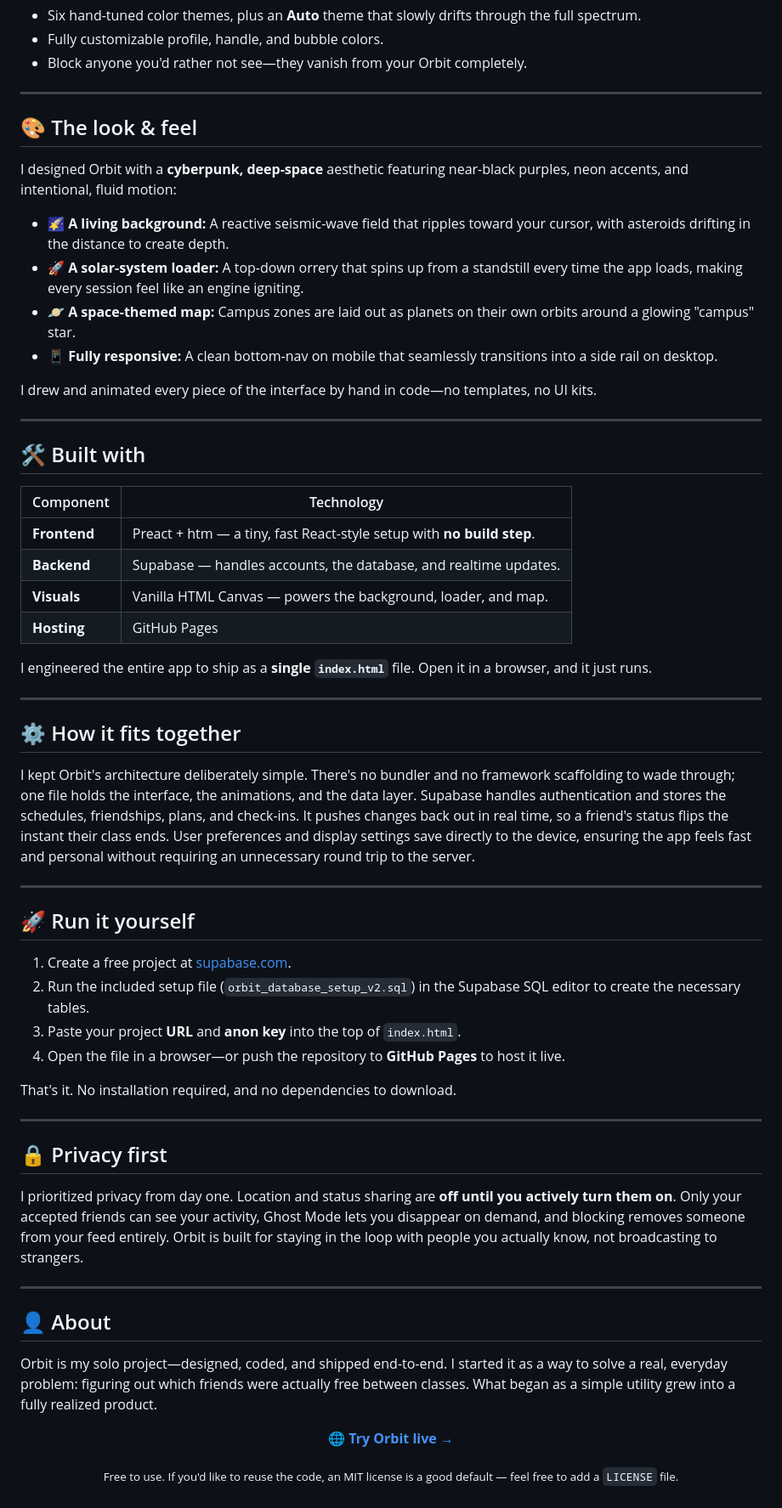
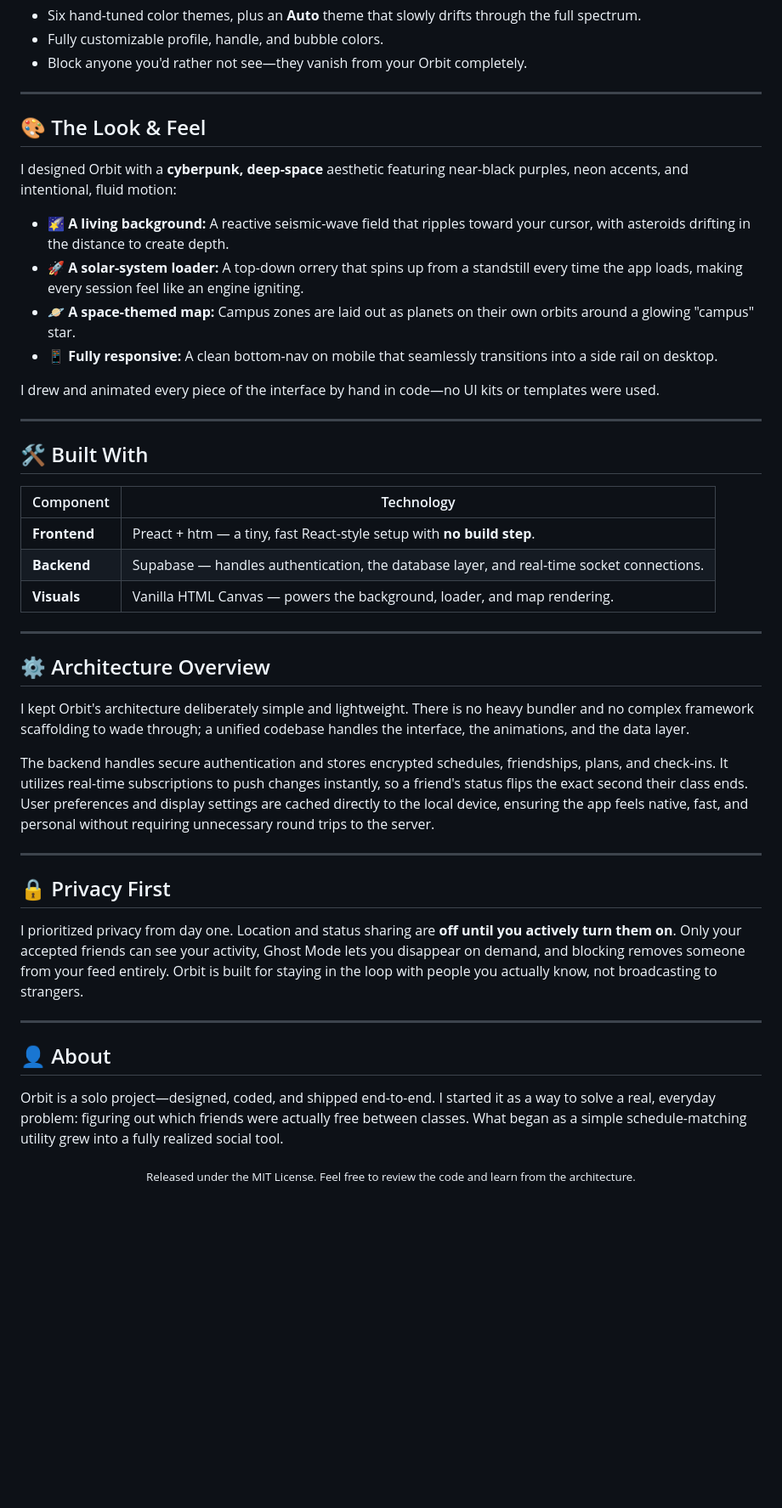
Before and after one commit to UnoRfl/Orbit, a Markdown page: README.md, the part around one of its changes. Shown at 85% size. GitHub-like rendering; blank space fills up the shorter version.

```diff
--- a/README.md
+++ b/README.md
@@ -57,7 +54,7 @@ I designed and built Orbit entirely solo, handling everything from the schedule
 
 ---
 
-## 🎨 The look & feel
+## 🎨 The Look & Feel
 
 I designed Orbit with a **cyberpunk, deep-space** aesthetic featuring near-black purples, neon accents, and intentional, fluid motion:
 
@@ -66,41 +63,29 @@ I designed Orbit with a **cyberpunk, deep-space** aesthetic featuring near-black
 * 🪐 **A space-themed map:** Campus zones are laid out as planets on their own orbits around a glowing "campus" star.
 * 📱 **Fully responsive:** A clean bottom-nav on mobile that seamlessly transitions into a side rail on desktop.
 
-I drew and animated every piece of the interface by hand in code—no templates, no UI kits.
+I drew and animated every piece of the interface by hand in code—no UI kits or templates were used.
 
 ---
 
-## 🛠 Built with
+## 🛠 Built With
 
 | Component | Technology |
 |---|---|
 | **Frontend** | Preact + htm — a tiny, fast React-style setup with **no build step**. |
-| **Backend** | Supabase — handles accounts, the database, and realtime updates. |
-| **Visuals** | Vanilla HTML Canvas — powers the background, loader, and map. |
-| **Hosting** | GitHub Pages |
-
-I engineered the entire app to ship as a **single `index.html`** file. Open it in a browser, and it just runs.
+| **Backend** | Supabase — handles authentication, the database layer, and real-time socket connections. |
+| **Visuals** | Vanilla HTML Canvas — powers the background, loader, and map rendering. |
 
 ---
 
-## ⚙️ How it fits together
+## ⚙️ Architecture Overview
 
-I kept Orbit's architecture deliberately simple. There's no bundler and no framework scaffolding to wade through; one file holds the interface, the animations, and the data layer. Supabase handles authentication and stores the schedules, friendships, plans, and check-ins. It pushes changes back out in real time, so a friend's status flips the instant their class ends. User preferences and display settings save directly to the device, ensuring the app feels fast and personal without requiring an unnecessary round trip to the server.
+I kept Orbit's architecture deliberately simple and lightweight. There is no heavy bundler and no complex framework scaffolding to wade through; a unified codebase handles the interface, the animations, and the data layer.
+
+The backend handles secure authentication and stores encrypted schedules, friendships, plans, and check-ins. It utilizes real-time subscriptions to push changes instantly, so a friend's status flips the exact second their class ends. User preferences and display settings are cached directly to the local device, ensuring the app feels native, fast, and personal without requiring unnecessary round trips to the server.
 
 ---
 
-## 🚀 Run it yourself
-
-1. Create a free project at [supabase.com](https://supabase.com/).
-2. Run the included setup file (`orbit_database_setup_v2.sql`) in the Supabase SQL editor to create the necessary tables.
-3. Paste your project **URL** and **anon key** into the top of `index.html`.
-4. Open the file in a browser—or push the repository to **GitHub Pages** to host it live.
-
-That's it. No installation required, and no dependencies to download.
-
----
-
-## 🔒 Privacy first
+## 🔒 Privacy First
 
 I prioritized privacy from day one. Location and status sharing are **off until you actively turn them on**. Only your accepted friends can see your activity, Ghost Mode lets you disappear on demand, and blocking removes someone from your feed entirely. Orbit is built for staying in the loop with people you actually know, not broadcasting to strangers.
 
@@ -108,12 +93,10 @@ I prioritized privacy from day one. Location and status sharing are **off until
 
 ## 👤 About
 
-Orbit is my solo project—designed, coded, and shipped end-to-end. I started it as a way to solve a real, everyday problem: figuring out which friends were actually free between classes. What began as a simple utility grew into a fully realized product.
+Orbit is a solo project—designed, coded, and shipped end-to-end. I started it as a way to solve a real, everyday problem: figuring out which friends were actually free between classes. What began as a simple schedule-matching utility grew into a fully realized social tool.
 
 <div align="center">
 
-**[🌐 Try Orbit live →](https://unorfl.github.io/Orbit/)**
-
-<sub>Free to use. If you'd like to reuse the code, an MIT license is a good default — feel free to add a <code>LICENSE</code> file.</sub>
+<sub>Released under the MIT License. Feel free to review the code and learn from the architecture.</sub>
 
 </div>
```
Also changed, not shown: other parts of README.md (+3 -6 lines).
